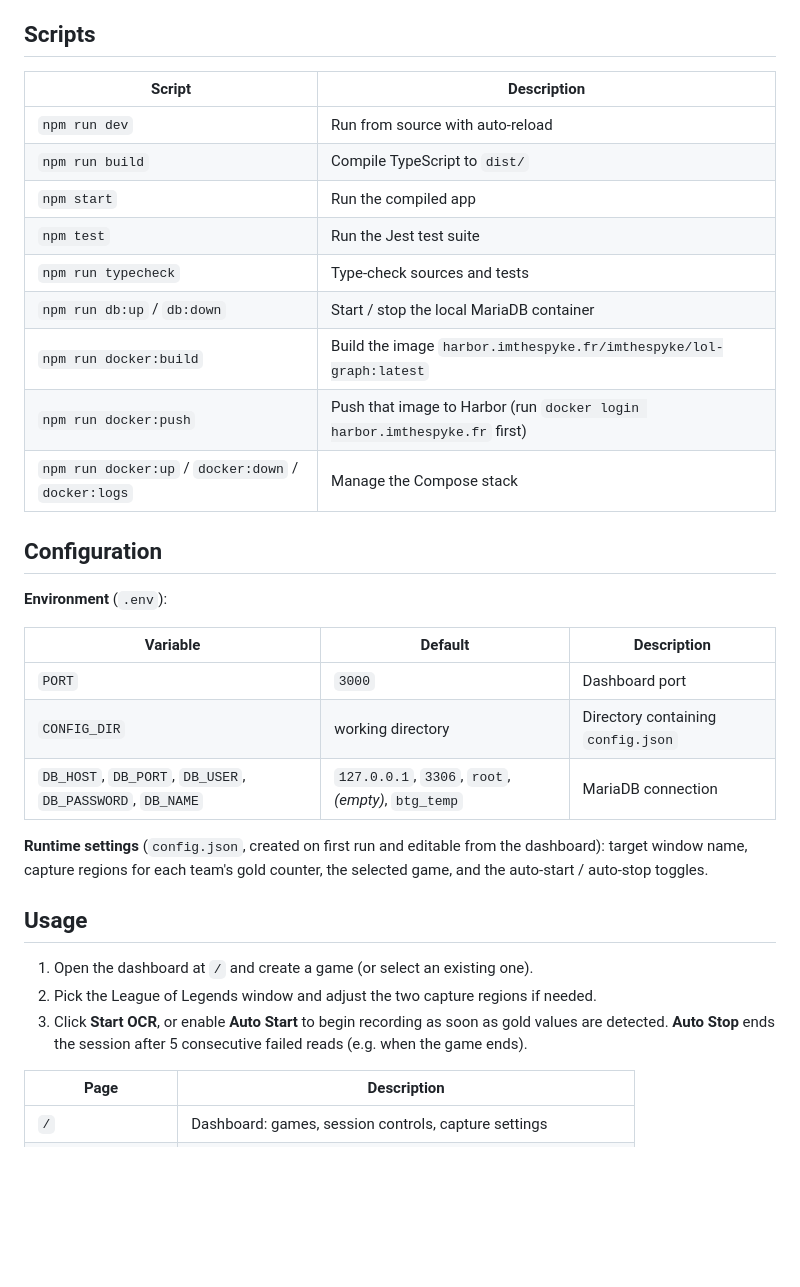
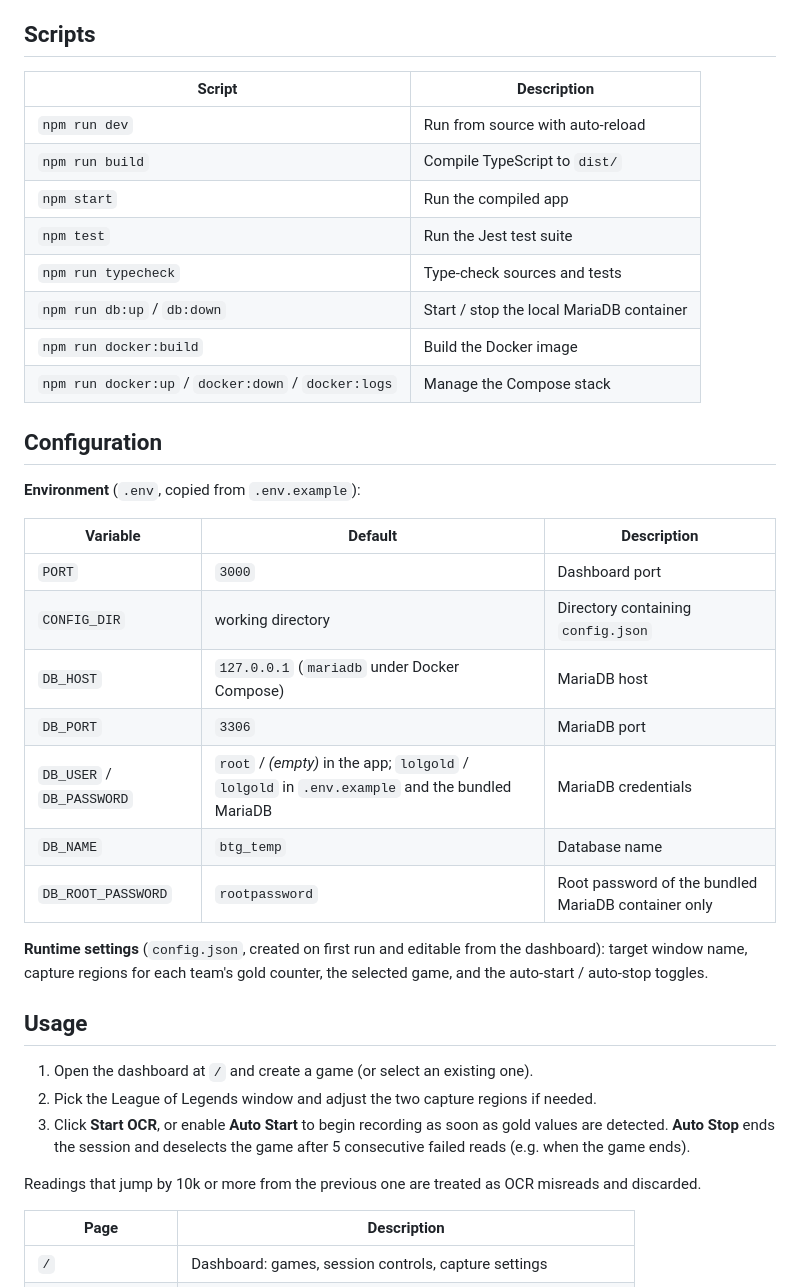
Before and after one commit to ImTheSpyke/lol-gold, a Markdown page: README.md, the part around one of its changes. GitHub-like rendering; blank space fills up the shorter version.

```diff
--- a/README.md
+++ b/README.md
@@ -25,27 +69,30 @@ Tables are created automatically on startup.
 
 ## Scripts
 
-| Script                 | Description                                                       |
-| ---------------------- | ----------------------------------------------------------------- |
-| `npm run dev`          | Run from source with auto-reload                                  |
-| `npm run build`        | Compile TypeScript to `dist/`                                     |
-| `npm start`            | Run the compiled app                                              |
-| `npm test`             | Run the Jest test suite                                           |
-| `npm run typecheck`    | Type-check sources and tests                                      |
-| `npm run db:up` / `db:down` | Start / stop the local MariaDB container                     |
-| `npm run docker:build` | Build the image `harbor.imthespyke.fr/imthespyke/lol-graph:latest` |
-| `npm run docker:push`  | Push that image to Harbor (run `docker login harbor.imthespyke.fr` first) |
-| `npm run docker:up` / `docker:down` / `docker:logs` | Manage the Compose stack            |
+| Script | Description |
+| --- | --- |
+| `npm run dev` | Run from source with auto-reload |
+| `npm run build` | Compile TypeScript to `dist/` |
+| `npm start` | Run the compiled app |
+| `npm test` | Run the Jest test suite |
+| `npm run typecheck` | Type-check sources and tests |
+| `npm run db:up` / `db:down` | Start / stop the local MariaDB container |
+| `npm run docker:build` | Build the Docker image |
+| `npm run docker:up` / `docker:down` / `docker:logs` | Manage the Compose stack |
 
 ## Configuration
 
-**Environment** (`.env`):
+**Environment** (`.env`, copied from `.env.example`):
 
 | Variable | Default | Description |
 | --- | --- | --- |
 | `PORT` | `3000` | Dashboard port |
 | `CONFIG_DIR` | working directory | Directory containing `config.json` |
-| `DB_HOST`, `DB_PORT`, `DB_USER`, `DB_PASSWORD`, `DB_NAME` | `127.0.0.1`, `3306`, `root`, *(empty)*, `btg_temp` | MariaDB connection |
+| `DB_HOST` | `127.0.0.1` (`mariadb` under Docker Compose) | MariaDB host |
+| `DB_PORT` | `3306` | MariaDB port |
+| `DB_USER` / `DB_PASSWORD` | `root` / *(empty)* in the app; `lolgold` / `lolgold` in `.env.example` and the bundled MariaDB | MariaDB credentials |
+| `DB_NAME` | `btg_temp` | Database name |
+| `DB_ROOT_PASSWORD` | `rootpassword` | Root password of the bundled MariaDB container only |
 
 **Runtime settings** (`config.json`, created on first run and editable from the
 dashboard): target window name, capture regions for each team's gold counter,
@@ -56,8 +103,11 @@ the selected game, and the auto-start / auto-stop toggles.
 1. Open the dashboard at `/` and create a game (or select an existing one).
 2. Pick the League of Legends window and adjust the two capture regions if needed.
 3. Click **Start OCR**, or enable **Auto Start** to begin recording as soon as
-   gold values are detected. **Auto Stop** ends the session after 5 consecutive
-   failed reads (e.g. when the game ends).
+   gold values are detected. **Auto Stop** ends the session and deselects the game
+   after 5 consecutive failed reads (e.g. when the game ends).
+
+Readings that jump by 10k or more from the previous one are treated as OCR
+misreads and discarded.
 
 | Page | Description |
 | --- | --- |
```
Also changed, not shown: other parts of README.md (+68 -22 lines), docs/graph.png (added), 4 other files.
